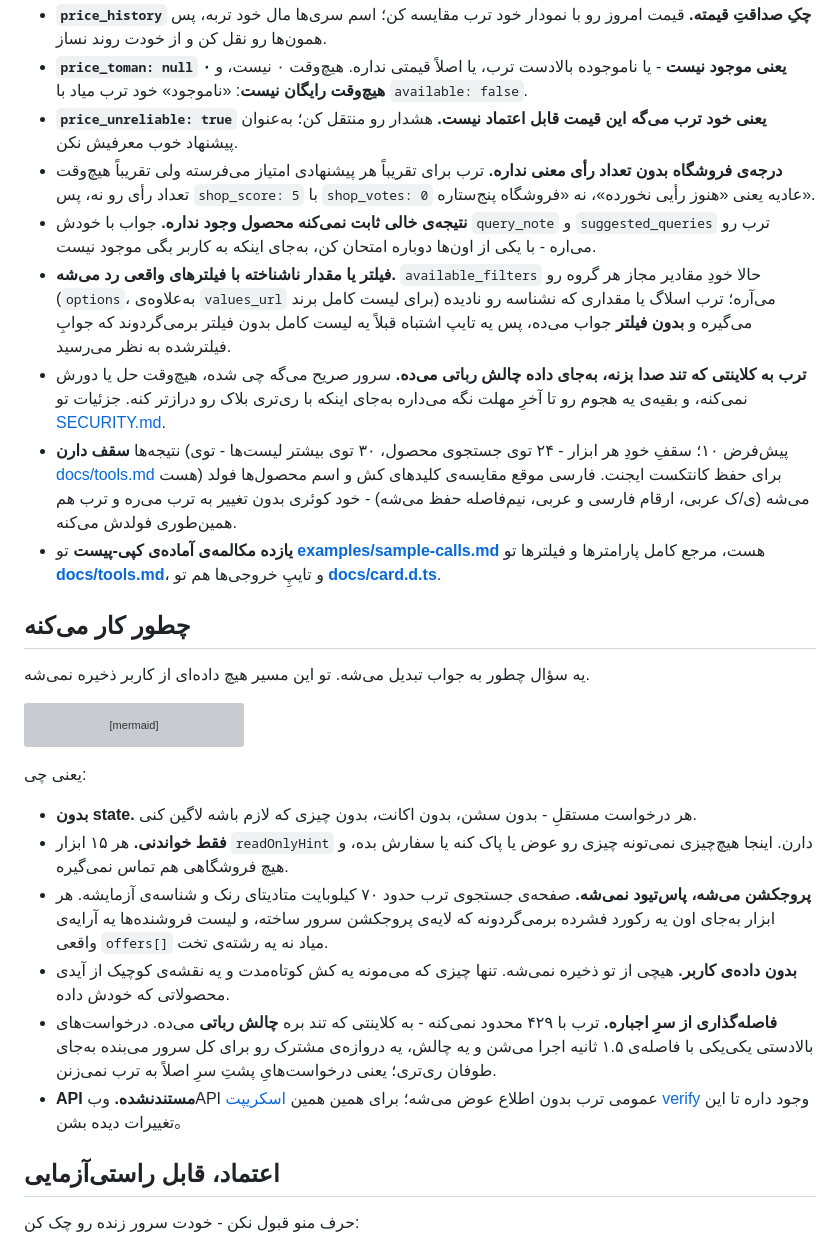
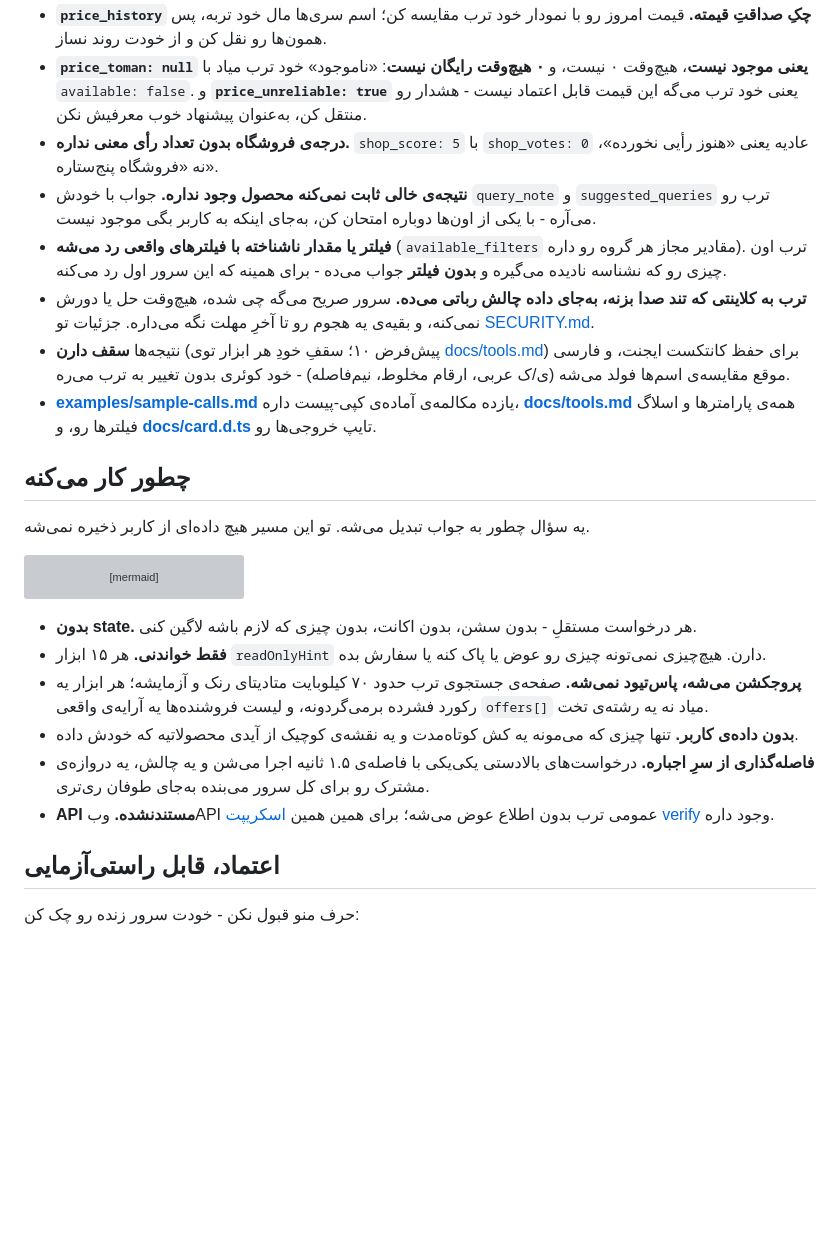
Before and after one commit to mmdju/torob-mcp, a Markdown page: README_FA.md, the part around one of its changes. GitHub-like rendering; blank space fills up the shorter version; grey boxes are pictures that could not be loaded.

````diff
--- a/README_FA.md
+++ b/README_FA.md
@@ -82,12 +154,11 @@ cd torob-mcp && npm install      # اسکریپتِ prepare خودش dist/ رو
 - **`price_history` چکِ صداقتِ قیمته.** قیمت امروز رو با نمودار خود ترب مقایسه کن؛ اسم سری‌ها مال خود تربه، پس همون‌ها رو نقل کن و از خودت روند نساز.
-- **`price_toman: null` یعنی موجود نیست** - یا ناموجوده بالادست ترب، یا اصلاً قیمتی نداره. هیچ‌وقت ۰ نیست، و **۰ هیچ‌وقت رایگان نیست**: «ناموجود» خود ترب میاد با `available: false`.
-- **`price_unreliable: true` یعنی خود ترب می‌گه این قیمت قابل اعتماد نیست.** هشدار رو منتقل کن؛ به‌عنوان پیشنهاد خوب معرفیش نکن.
-- **درجه‌ی فروشگاه بدون تعداد رأی معنی نداره.** ترب برای تقریباً هر پیشنهادی امتیاز می‌فرسته ولی تقریباً هیچ‌وقت تعداد رأی رو نه، پس `shop_score: 5` با `shop_votes: 0` عادیه یعنی «هنوز رأیی نخورده»، نه «فروشگاه پنج‌ستاره».
-- **نتیجه‌ی خالی ثابت نمی‌کنه محصول وجود نداره.** جواب با خودش `query_note` و `suggested_queries` ترب رو می‌اره - با یکی از اون‌ها دوباره امتحان کن، به‌جای اینکه به کاربر بگی موجود نیست.
-- **فیلتر یا مقدار ناشناخته با فیلترهای واقعی رد می‌شه.** `available_filters` حالا خودِ مقادیر مجاز هر گروه رو (`options`، به‌علاوه‌ی `values_url` برای لیست کامل برند) می‌آره؛ ترب اسلاگ یا مقداری که نشناسه رو نادیده می‌گیره و **بدون فیلتر** جواب می‌ده، پس یه تایپ اشتباه قبلاً یه لیست کامل بدون فیلتر برمی‌گردوند که جوابِ فیلترشده به نظر می‌رسید.
-- **ترب به کلاینتی که تند صدا بزنه، به‌جای داده چالش رباتی می‌ده.** سرور صریح می‌گه چی شده، هیچ‌وقت حل یا دورش نمی‌کنه، و بقیه‌ی یه هجوم رو تا آخرِ مهلت نگه می‌داره به‌جای اینکه با ری‌تری بلاک رو درازتر کنه. جزئیات تو [SECURITY.md](SECURITY.md).
-- نتیجه‌ها **سقف دارن** (پیش‌فرض ۱۰؛ سقفِ خودِ هر ابزار - ۲۴ توی جستجوی محصول، ۳۰ توی بیشتر لیست‌ها - توی [docs/tools.md](docs/tools.md) هست) برای حفظ کانتکست ایجنت. فارسی موقع مقایسه‌ی کلیدهای کش و اسم محصول‌ها فولد می‌شه (ی/ک عربی، ارقام فارسی و عربی، نیم‌فاصله حفظ می‌شه) - خود کوئری بدون تغییر به ترب می‌ره و ترب هم همین‌طوری فولدش می‌کنه.
-- **یازده مکالمه‌ی آماده‌ی کپی-پیست** تو **[examples/sample-calls.md](examples/sample-calls.md)** هست، مرجع کامل پارامترها و فیلترها تو **[docs/tools.md](docs/tools.md)**، و تایپِ خروجی‌ها هم تو **[docs/card.d.ts](docs/card.d.ts)**.
+- **`price_toman: null` یعنی موجود نیست**، هیچ‌وقت ۰ نیست، و **۰ هیچ‌وقت رایگان نیست**: «ناموجود» خود ترب میاد با `available: false`. و **`price_unreliable: true`** یعنی خود ترب می‌گه این قیمت قابل اعتماد نیست - هشدار رو منتقل کن، به‌عنوان پیشنهاد خوب معرفیش نکن.
+- **درجه‌ی فروشگاه بدون تعداد رأی معنی نداره.** `shop_score: 5` با `shop_votes: 0` عادیه یعنی «هنوز رأیی نخورده»، نه «فروشگاه پنج‌ستاره».
+- **نتیجه‌ی خالی ثابت نمی‌کنه محصول وجود نداره.** جواب با خودش `query_note` و `suggested_queries` ترب رو می‌آره - با یکی از اون‌ها دوباره امتحان کن، به‌جای اینکه به کاربر بگی موجود نیست.
+- **فیلتر یا مقدار ناشناخته با فیلترهای واقعی رد می‌شه** (`available_filters` مقادیر مجاز هر گروه رو داره). ترب اون چیزی رو که نشناسه نادیده می‌گیره و **بدون فیلتر** جواب می‌ده - برای همینه که این سرور اول رد می‌کنه.
+- **ترب به کلاینتی که تند صدا بزنه، به‌جای داده چالش رباتی می‌ده.** سرور صریح می‌گه چی شده، هیچ‌وقت حل یا دورش نمی‌کنه، و بقیه‌ی یه هجوم رو تا آخرِ مهلت نگه می‌داره. جزئیات تو [SECURITY.md](SECURITY.md).
+- نتیجه‌ها **سقف دارن** (پیش‌فرض ۱۰؛ سقفِ خودِ هر ابزار توی [docs/tools.md](docs/tools.md)) برای حفظ کانتکست ایجنت، و فارسی موقع مقایسه‌ی اسم‌ها فولد می‌شه (ی/ک عربی، ارقام مخلوط، نیم‌فاصله) - خود کوئری بدون تغییر به ترب می‌ره.
+- **[examples/sample-calls.md](examples/sample-calls.md)** یازده مکالمه‌ی آماده‌ی کپی-پیست داره، **[docs/tools.md](docs/tools.md)** همه‌ی پارامترها و اسلاگ فیلترها رو، و **[docs/card.d.ts](docs/card.d.ts)** تایپ خروجی‌ها رو.
 
 ## چطور کار می‌کنه
 
@@ -109,14 +180,12 @@ flowchart LR
     worker -->|رکورد کوچیک<br/>تومان، پیشنهادها، لینک| agent
 ```
 
-یعنی چی:
-
 - **بدون state.** هر درخواست مستقلِ - بدون سشن، بدون اکانت، بدون چیزی که لازم باشه لاگین کنی.
-- **فقط خواندنی.** هر ۱۵ ابزار `readOnlyHint` دارن. اینجا هیچ‌چیزی نمی‌تونه چیزی رو عوض یا پاک کنه یا سفارش بده، و هیچ فروشگاهی هم تماس نمی‌گیره.
-- **پروجکشن می‌شه، پاس‌تیود نمی‌شه.** صفحه‌ی جستجوی ترب حدود ۷۰ کیلوبایت متادیتای رنک و شناسه‌ی آزمایشه. هر ابزار به‌جای اون یه رکورد فشرده برمی‌گردونه که لایه‌ی پروجکشن سرور ساخته، و لیست فروشنده‌ها یه آرایه‌ی واقعی `offers[]` میاد نه یه رشته‌ی تخت.
-- **بدون داده‌ی کاربر.** هیچی از تو ذخیره نمی‌شه. تنها چیزی که می‌مونه یه کش کوتاه‌مدت و یه نقشه‌ی کوچیک از آیدی محصولاتی که خودش داده.
-- **فاصله‌گذاری از سرِ اجباره.** ترب با ۴۲۹ محدود نمی‌کنه - به کلاینتی که تند بره **چالش رباتی** می‌ده. درخواست‌های بالادستی یکی‌یکی با فاصله‌ی ۱.۵ ثانیه اجرا می‌شن و یه چالش، یه دروازه‌ی مشترک رو برای کل سرور می‌بنده به‌جای طوفان ری‌تری؛ یعنی درخواست‌هایِ پشتِ سرِ اصلاً به ترب نمی‌زنن.
-- **API مستندنشده.** وب‌API عمومی ترب بدون اطلاع عوض می‌شه؛ برای همین همین [اسکریپت verify](scripts/verify-live.mjs) وجود داره تا این تغییرات دیده بشن。
+- **فقط خواندنی.** هر ۱۵ ابزار `readOnlyHint` دارن. هیچ‌چیزی نمی‌تونه چیزی رو عوض یا پاک کنه یا سفارش بده.
+- **پروجکشن می‌شه، پاس‌تیود نمی‌شه.** صفحه‌ی جستجوی ترب حدود ۷۰ کیلوبایت متادیتای رنک و آزمایشه؛ هر ابزار یه رکورد فشرده برمی‌گردونه، و لیست فروشنده‌ها یه آرایه‌ی واقعی `offers[]` میاد نه یه رشته‌ی تخت.
+- **بدون داده‌ی کاربر.** تنها چیزی که می‌مونه یه کش کوتاه‌مدت و یه نقشه‌ی کوچیک از آیدی محصولاتیه که خودش داده.
+- **فاصله‌گذاری از سرِ اجباره.** درخواست‌های بالادستی یکی‌یکی با فاصله‌ی ۱.۵ ثانیه اجرا می‌شن و یه چالش، یه دروازه‌ی مشترک رو برای کل سرور می‌بنده به‌جای طوفان ری‌تری.
+- **API مستندنشده.** وب‌API عمومی ترب بدون اطلاع عوض می‌شه؛ برای همین همین [اسکریپت verify](scripts/verify-live.mjs) وجود داره.
 
 ## اعتماد، قابل راستی‌آزمایی
 
````
Also changed, not shown: other parts of README_FA.md (+93 -19 lines), README.md (+105 -35 lines).
